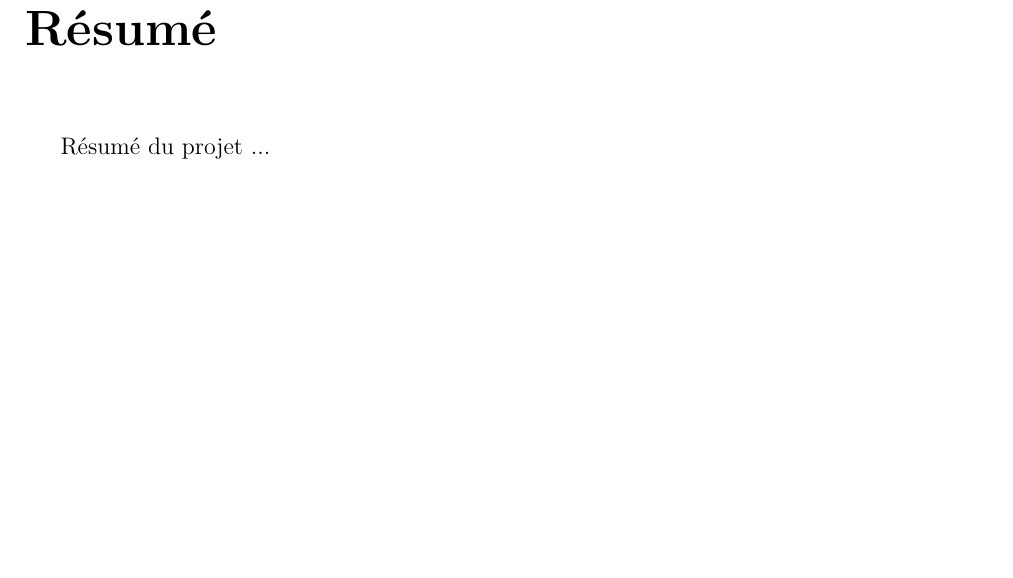
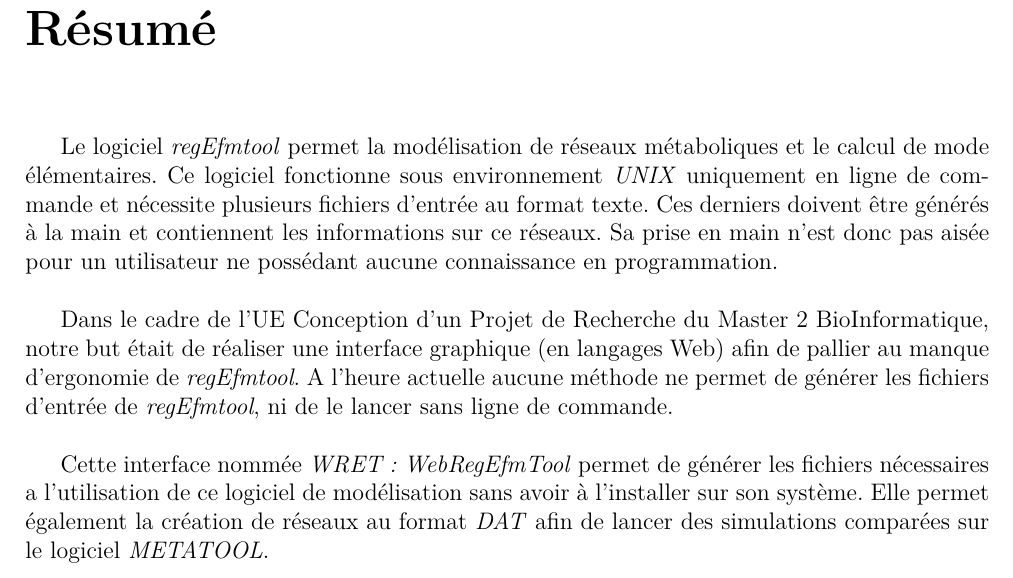
Before and after one commit to bioinfocttj/CPR, a LaTeX document (Rapport/rapport.tex): part of page 2 of 26, cut so that both start at the same text, the shorter picture padded with empty space. Compiled offline with pdfLaTeX.

```diff
--- a/Rapport/rapport.tex
+++ b/Rapport/rapport.tex
@@ -112,15 +112,18 @@
 \textbf{}\\[1em]
 \textsc{Marie Beurton Aimar}
 }%
+
 \begin{document}
 \maketitle
-
-
 
 \chapter*{Résumé}
 \addcontentsline{toc}{chapter}{Résumé}
 
-Résumé du projet ...
+Le logiciel \emph{regEfmtool} permet la modélisation de réseaux métaboliques et le calcul de mode élémentaires. Ce logiciel fonctionne sous environnement \emph{UNIX} uniquement en ligne de commande et nécessite plusieurs fichiers d'entrée au format texte. Ces derniers doivent être générés à la main et contiennent les informations sur ce réseaux. Sa prise en main n'est donc pas aisée pour un utilisateur ne possédant aucune connaissance en programmation.\\
+
+Dans le cadre de l'UE Conception d'un Projet de Recherche du Master 2 BioInformatique, notre but était de réaliser une interface graphique (en langages Web) afin de pallier au manque d'ergonomie de \emph{regEfmtool}. A l'heure actuelle aucune méthode ne permet de générer les fichiers d'entrée de \emph{regEfmtool}, ni de le lancer sans ligne de commande.\\
+
+Cette interface nommée \emph{WRET : WebRegEfmTool} permet de générer les fichiers nécessaires a l'utilisation de ce logiciel de modélisation sans avoir à l'installer  sur son système. Elle permet également la création de réseaux au format \emph{DAT} afin de lancer des simulations comparées sur le logiciel \emph{METATOOL}.
 
 \tableofcontents
 
```
Also changed, not shown: WRET/Diagramme/langues.png (added), WRET/Diagramme/legende.png (added), WRET/Diagramme/load.png (added), WRET/Diagramme/options.png (added), 4 other files.
